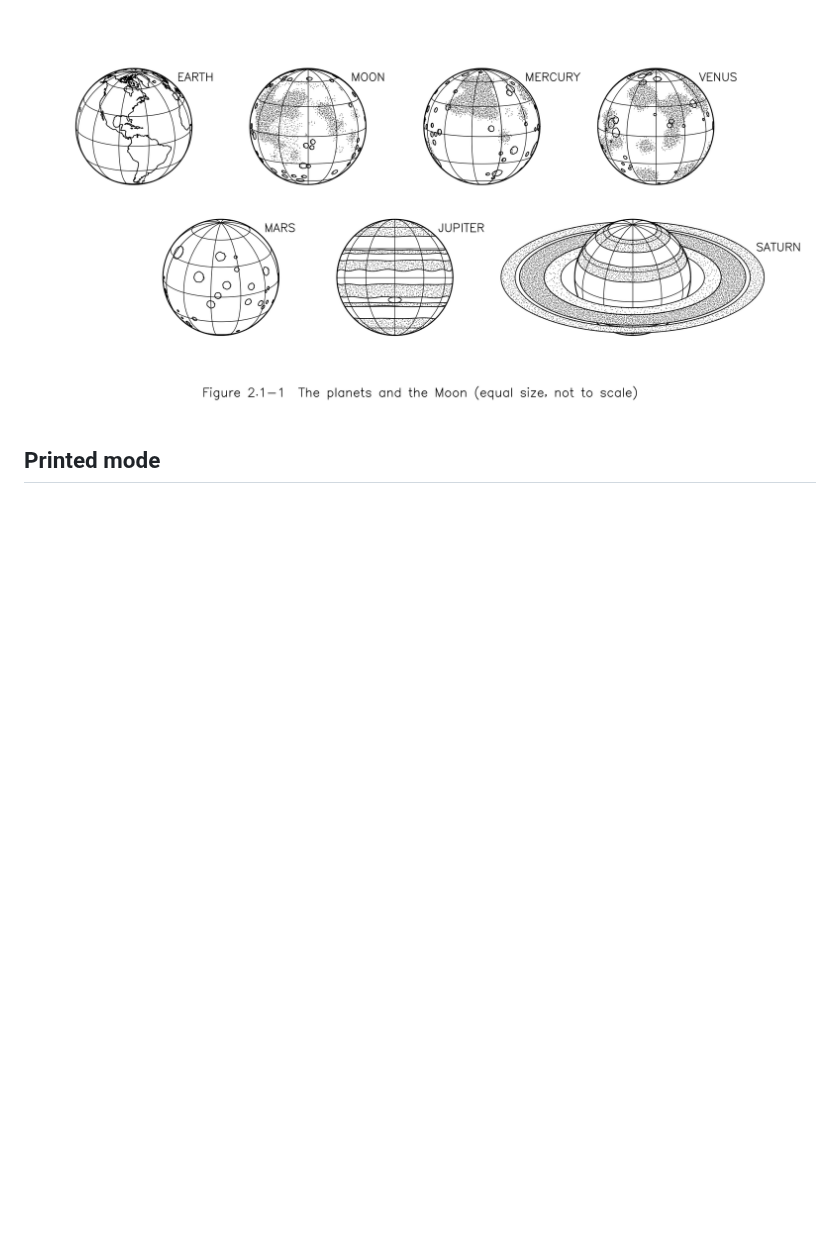
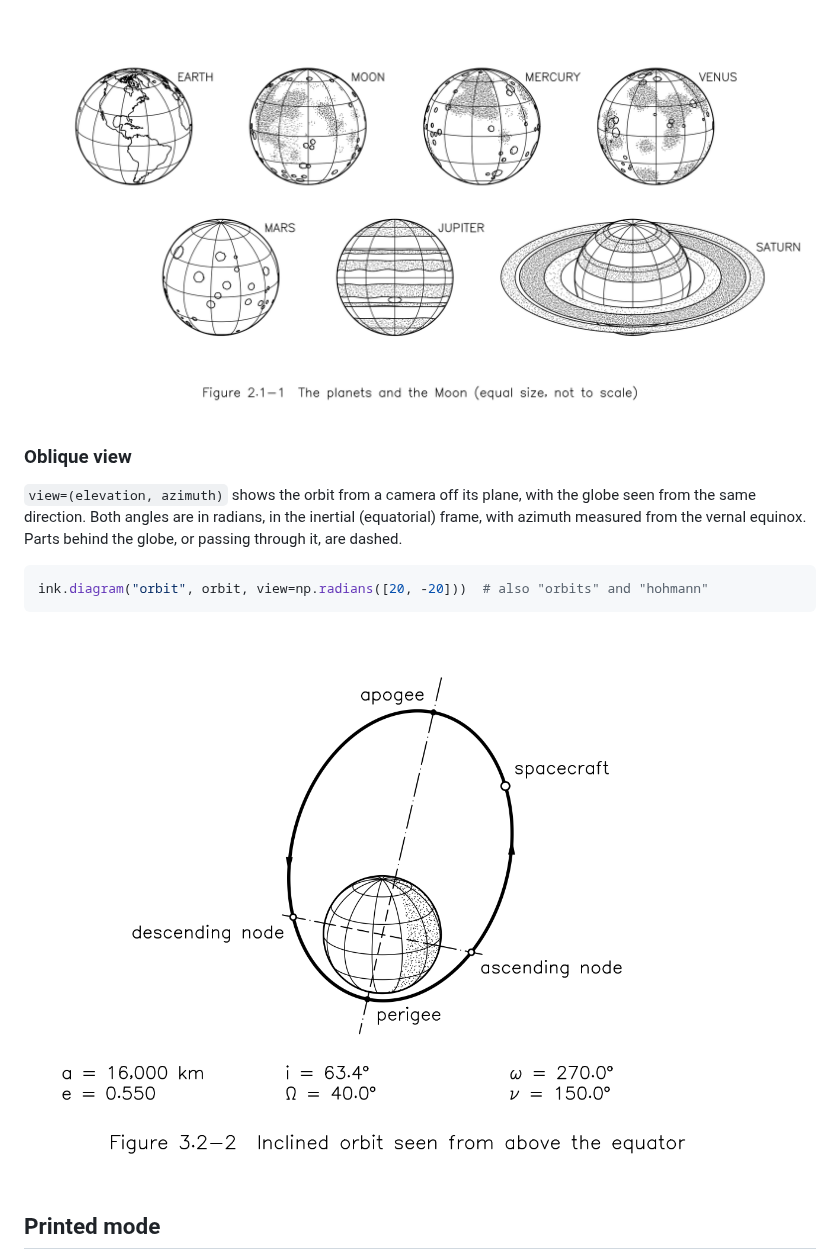
Before and after one commit to peterman16/InkOrbit, a Markdown page: README.md, the part around the change. Rendered like a GitHub page; pictures changed too: docs/images/oblique_orbit_diagram.png (added); blank space fills up the shorter version.

````diff
--- a/README.md
+++ b/README.md
@@ -56,6 +56,19 @@ Saturn, craters and maria on the Moon, craters and plains on Mercury and Venus,
 volcanoes on Mars. The features are stylised from public data (see Credits).
 
 ![Earth, the Moon and five planets with their surfaces](docs/images/globes.png)
+
+### Oblique view
+
+`view=(elevation, azimuth)` shows the orbit from a camera off its plane, with the globe
+seen from the same direction. Both angles are in radians, in the inertial (equatorial)
+frame, with azimuth measured from the vernal equinox. Parts behind the globe, or passing
+through it, are dashed.
+
+```python
+ink.diagram("orbit", orbit, view=np.radians([20, -20]))  # also "orbits" and "hohmann"
+```
+
+![Inclined orbit seen obliquely](docs/images/oblique_orbit_diagram.png)
 
 ## Printed mode
 
````
Also changed, not shown: docs/dev/architecture.md (+2 -1 lines), 1 other file.
